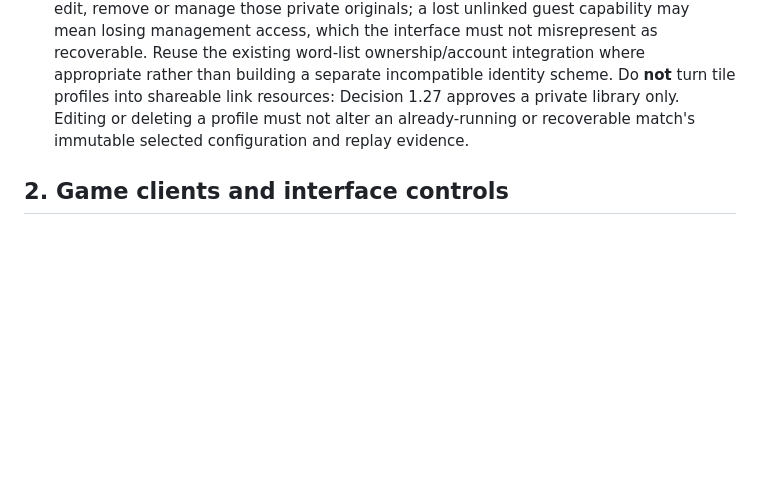
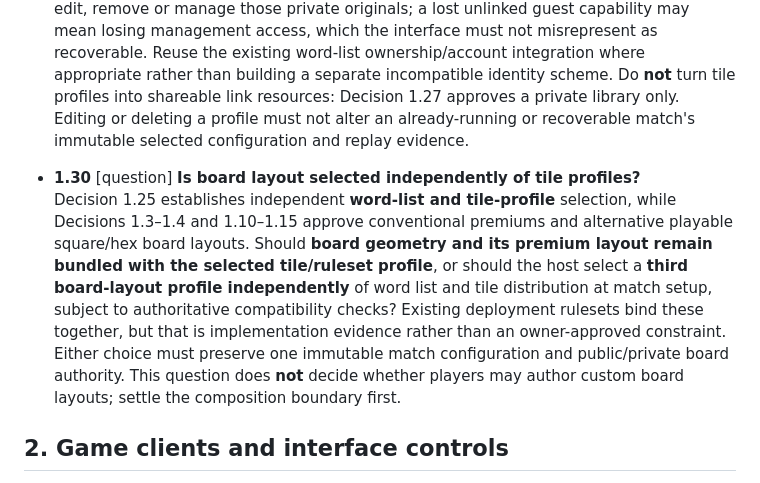
Before and after one commit to moritzbrantner/scrabble, a Markdown page: docs/DECISION-ATLAS.md, the part around the change. GitHub-like rendering; blank space fills up the shorter version.

Commit message:
docs: ask whether Scrabble board layout is a separate match profile

```diff
--- a/docs/DECISION-ATLAS.md
+++ b/docs/DECISION-ATLAS.md
@@ -129,6 +129,9 @@ Source: owner free-form steering session, 2026-10-13. Previous completed impleme
   Status: owner-approved 2026-10-13. Answers 1.28 (choice A).
   Player-created, privately saved tile profiles under Decision 1.27 use **the same guest-ownership model as custom word lists in Decision 1.20**. A player can create, save, edit and reuse their own tile profiles **without signing in**, holding private guest ownership authority rather than relying on a public match or invitation link. The player may **optionally link their existing guest-owned profiles to an account** later, retaining their profiles and then managing them across authenticated devices. Only the owner can edit, remove or manage those private originals; a lost unlinked guest capability may mean losing management access, which the interface must not misrepresent as recoverable. Reuse the existing word-list ownership/account integration where appropriate rather than building a separate incompatible identity scheme. Do **not** turn tile profiles into shareable link resources: Decision 1.27 approves a private library only. Editing or deleting a profile must not alter an already-running or recoverable match's immutable selected configuration and replay evidence.
 
+- **1.30** [question] **Is board layout selected independently of tile profiles?**
+  Decision 1.25 establishes independent **word-list and tile-profile** selection, while Decisions 1.3–1.4 and 1.10–1.15 approve conventional premiums and alternative playable square/hex board layouts. Should **board geometry and its premium layout remain bundled with the selected tile/ruleset profile**, or should the host select a **third board-layout profile independently** of word list and tile distribution at match setup, subject to authoritative compatibility checks? Existing deployment rulesets bind these together, but that is implementation evidence rather than an owner-approved constraint. Either choice must preserve one immutable match configuration and public/private board authority. This question does **not** decide whether players may author custom board layouts; settle the composition boundary first.
+
 ## 2. Game clients and interface controls
 
 - **2.1 Mobile-style client experience across devices.**
```
